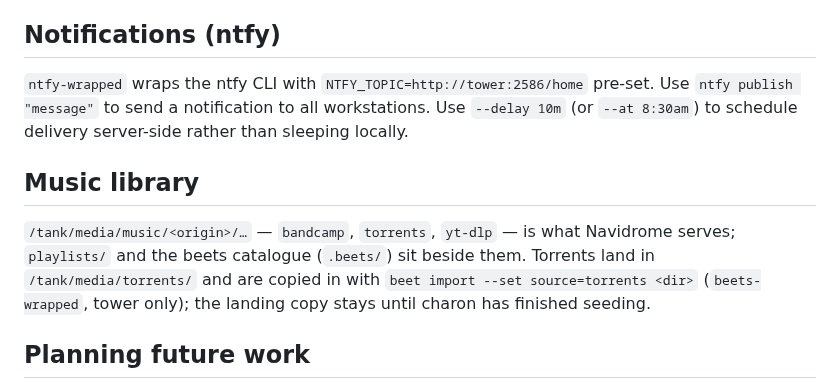
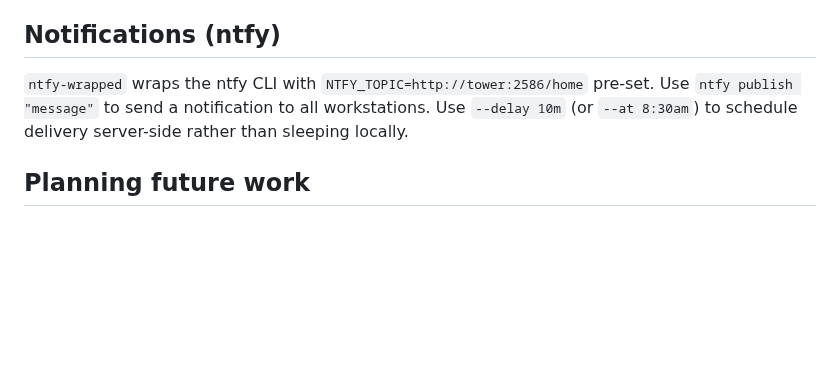
Before and after one commit to etrobert/setup, a Markdown page: CLAUDE.md, the part around the change. Rendered like a GitHub page; blank space fills up the shorter version.

Commit message:
docs(claude-md): drop the Music library section again (#1345)
Co-authored-by: Claude Opus 5.5 <noreply@anthropic.com>

```diff
--- a/CLAUDE.md
+++ b/CLAUDE.md
@@ -160,14 +160,6 @@ pre-set. Use `ntfy publish "message"` to send a notification to all
 workstations. Use `--delay 10m` (or `--at 8:30am`) to schedule delivery
 server-side rather than sleeping locally.
 
-## Music library
-
-`/tank/media/music/<origin>/…` — `bandcamp`, `torrents`, `yt-dlp` — is what
-Navidrome serves; `playlists/` and the beets catalogue (`.beets/`) sit beside
-them. Torrents land in `/tank/media/torrents/` and are copied in with
-`beet import --set source=torrents <dir>` (`beets-wrapped`, tower only); the
-landing copy stays until charon has finished seeding.
-
 ## Planning future work
 
 Plans are tracked as GitHub issues on `etrobert/setup`, not as local `.md`
```
